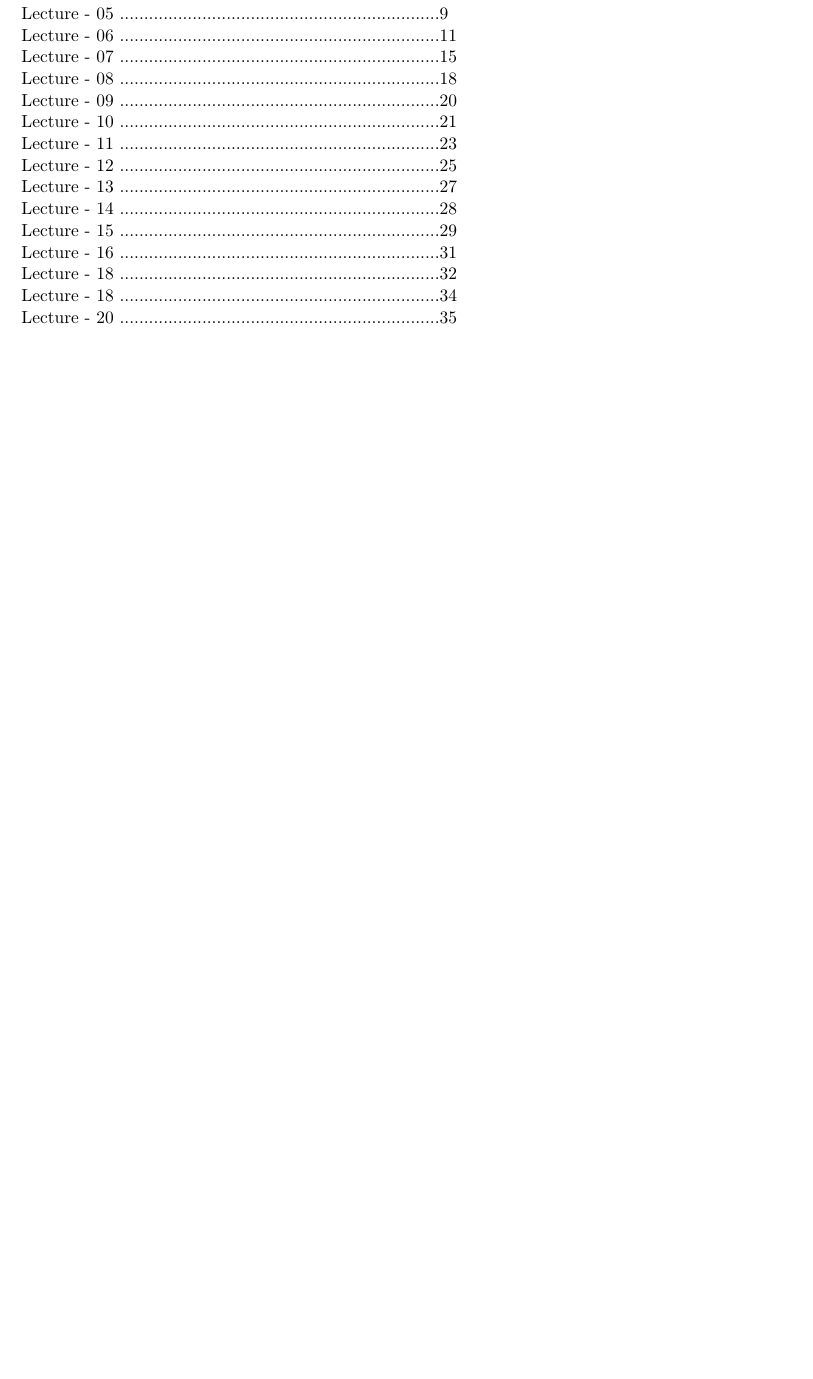
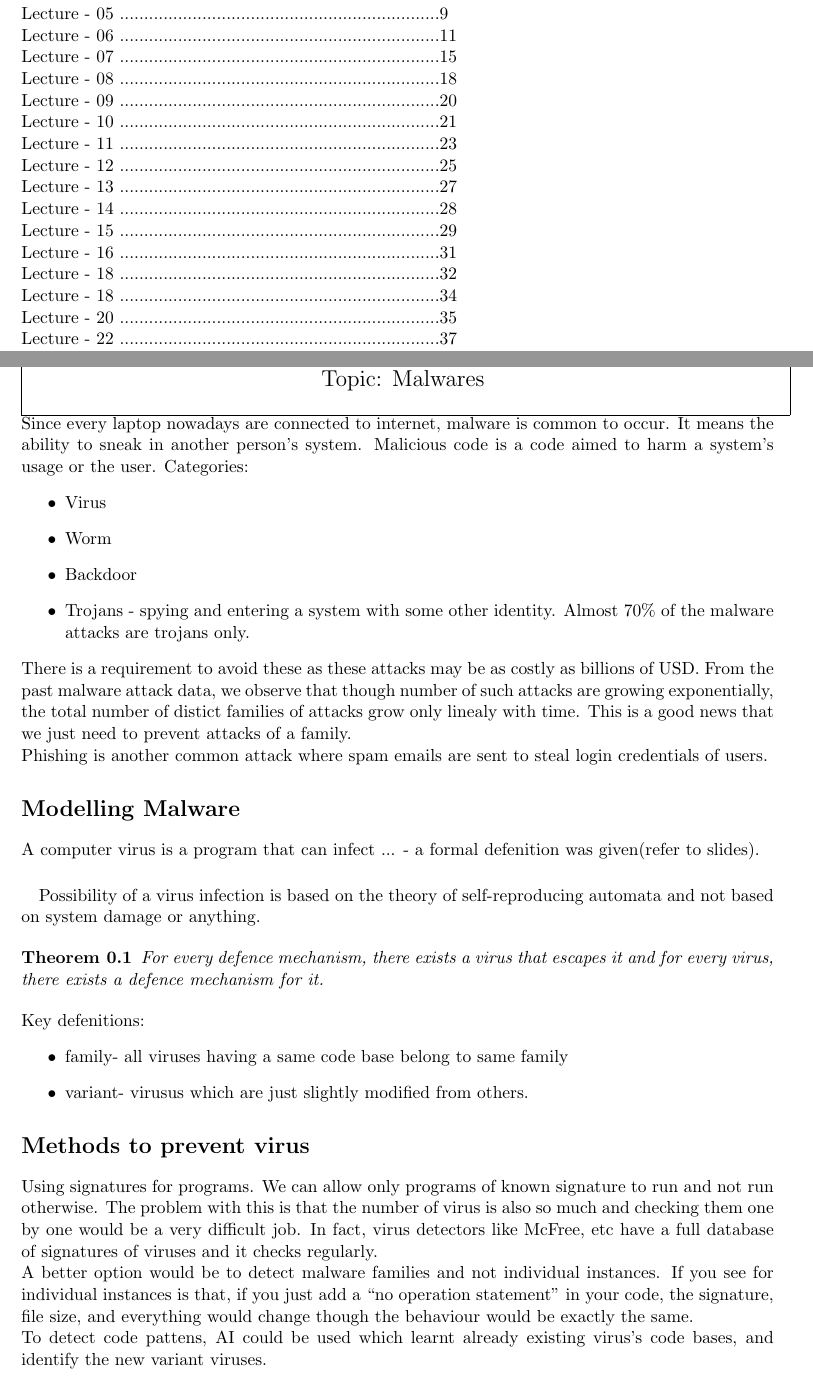
Before and after one commit to kavin-arvind/CS745, a LaTeX document (notes.tex): part of page 1 of 36 before the commit and two parts of pages 1 and 37 of 37 after it, the two joined at a grey line, cut so that both start at the same text, the shorter picture padded with empty space. Compiled offline with pdfLaTeX.

Commit message:
lec-22 completed ig..

```diff
--- a/notes.tex
+++ b/notes.tex
@@ -13,6 +13,11 @@
 \usepackage{wrapfig}
 \usepackage{caption}
 \usepackage{multicol}
+
+\newtheorem{theorem}{Theorem}[section] % This numbers theorems by section
+\newtheorem{definition}[theorem]{Definition}
+\newtheorem{lemma}[theorem]{Lemma}
+\newtheorem{corollary}[theorem]{Corollary}
 % \usepackage{bbm}
 \makeatletter
 \@ifundefined{date}{}{\date{}}
@@ -1680,4 +1685,48 @@ So, in this method, lets say a hacker gives you a link with input as a javascrip
 \subsection*{CSRF}
 Typical practical scenario will be like, if you login in some website though your username, pwd, etc and you log out, the session should expire and authentication should end. But if csrf is not handled properly and you click back button, from your history, you can see again your personal data in website even after logging out.
 
+\clearpage% Lecture 13 on 7 - 03 - 2024
+\noindent\tbox{22}{
+\begin{center}
+    \huge Lecture - 22 \\
+    \Large Topic: Malwares
+\end{center}
+}
+
+Since every laptop nowadays are connected to internet, malware is common to occur. It means the ability to sneak in another person's system.
+Malicious code is a code aimed to harm a system's usage or the user.
+Categories:
+\begin{itemize}
+  \item Virus
+  \item Worm
+  \item Backdoor
+  \item Trojans - spying and entering a system with some other identity. Almost 70\% of the malware attacks are trojans only.
+\end{itemize}
+
+There is a requirement to avoid these as these attacks may be as costly as billions of USD. From the past malware attack data, we observe that though number of such attacks are growing exponentially, the total number of distict families of attacks grow only linealy with time. This is a good news that we just need to prevent attacks of a family.
+
+Phishing is another common attack where spam emails are sent to steal login credentials of users.
+
+\section*{Modelling Malware}
+A computer virus is a program that can infect ... - a formal defenition was given(refer to slides).
+\paragraph*{}
+Possibility of a virus infection is based on the theory of self-reproducing automata and not based on system damage or anything.
+
+\begin{theorem}
+  For every defence mechanism, there exists a virus that escapes it and for every virus, there exists a defence mechanism for it.
+\end{theorem}
+
+Key defenitions:
+\begin{itemize}
+  \item family- all viruses having a same code base belong to same family
+  \item variant- virusus which are just slightly modified from others.
+\end{itemize}
+
+\section*{Methods to prevent virus}
+Using signatures for programs. We can allow only programs of known signature to run and not run otherwise. The problem with this is that the number of virus is also so much and checking them one by one would be a very difficult job.
+In fact, virus detectors like McFree, etc have a full database of signatures of viruses and it checks regularly.
+
+A better option would be to detect malware families and not individual instances. If you see for individual instances is that, if you just add a ``no operation statement'' in your code, the signature, file size, and everything would change though the behaviour would be exactly the same.
+
+To detect code pattens, AI could be used which learnt already existing virus's code bases, and identify the new variant viruses.
 \end{document}
```
Also changed, not shown: notes.pdf, notes.tex (2 more changed lines).
